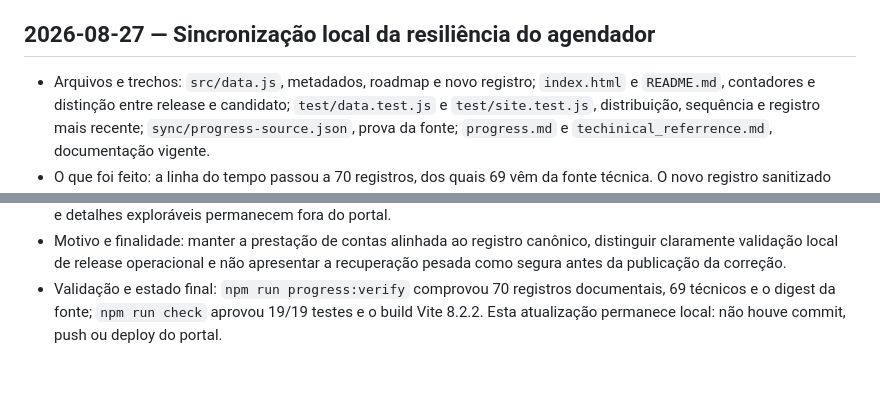
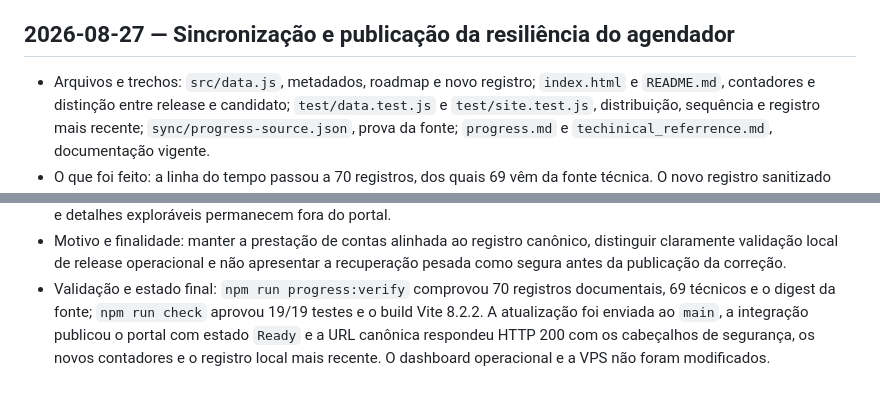
Before and after one commit to viniciuscttphotos/sentinelzap, a Markdown page: progress.md, 2 parts joined by grey strips. Rendered like a GitHub page.

Commit message:
Confirma publicacao da prestacao de contas

```diff
--- a/progress.md
+++ b/progress.md
@@ -238,7 +238,7 @@ Ele não substitui nem replica o histórico operacional completo do monólito.
   69 cartões, o push atual como primeiro registro e a mesma precedência quando o
   filtro de produção estava ativo.
 
-## 2026-08-27 — Sincronização local da resiliência do agendador
+## 2026-08-27 — Sincronização e publicação da resiliência do agendador
 
 - Arquivos e trechos: `src/data.js`, metadados, roadmap e novo registro;
   `index.html` e `README.md`, contadores e distinção entre release e candidato;
@@ -267,5 +267,7 @@ Ele não substitui nem replica o histórico operacional completo do monólito.
   a recuperação pesada como segura antes da publicação da correção.
 - Validação e estado final: `npm run progress:verify` comprovou 70 registros
   documentais, 69 técnicos e o digest da fonte; `npm run check` aprovou 19/19
-  testes e o build Vite 8.2.2. Esta atualização permanece local: não houve
-  commit, push ou deploy do portal.
+  testes e o build Vite 8.2.2. A atualização foi enviada ao `main`, a integração
+  publicou o portal com estado `Ready` e a URL canônica respondeu HTTP 200 com
+  os cabeçalhos de segurança, os novos contadores e o registro local mais
+  recente. O dashboard operacional e a VPS não foram modificados.
```
Also changed, not shown: techinical_referrence.md (+6 -3 lines).
